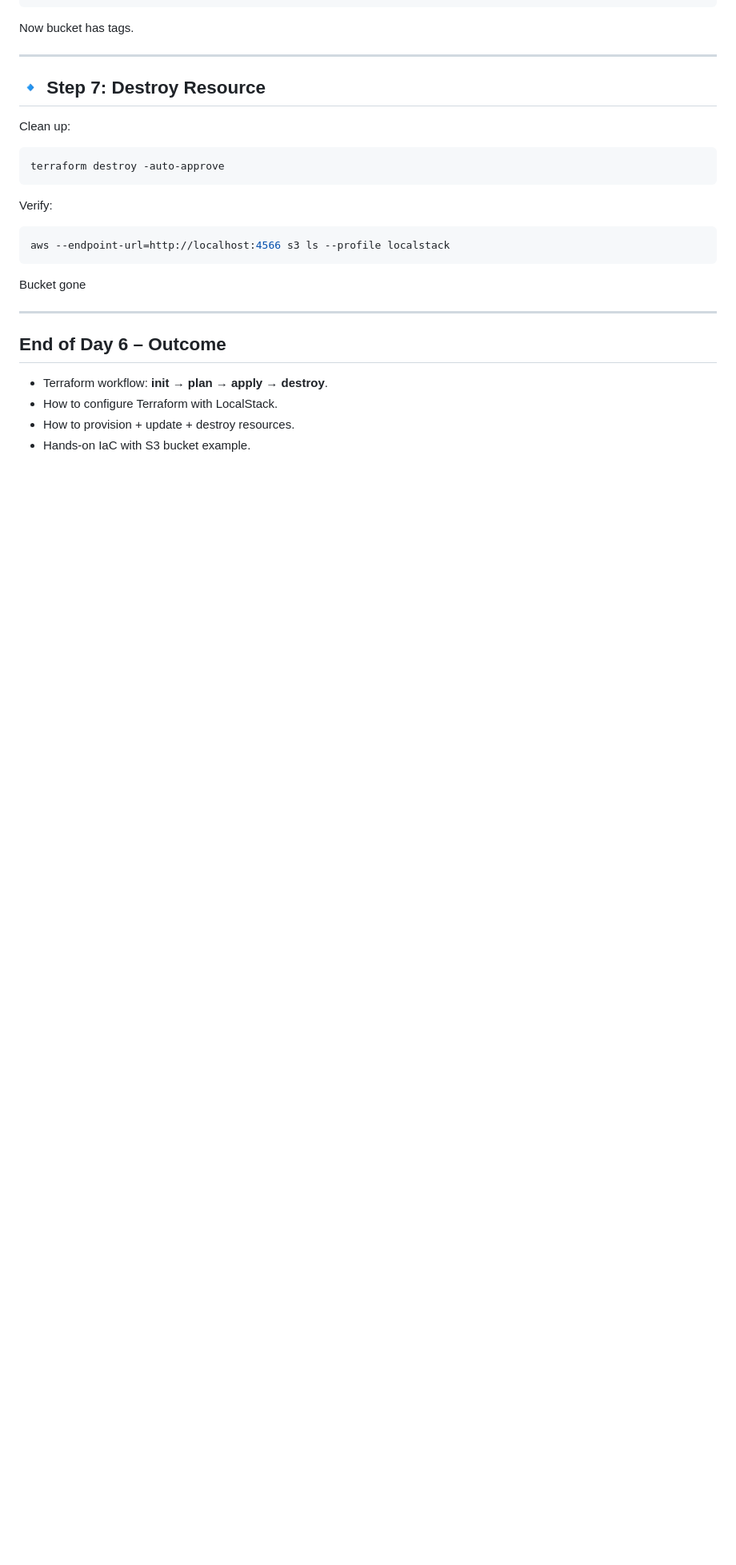
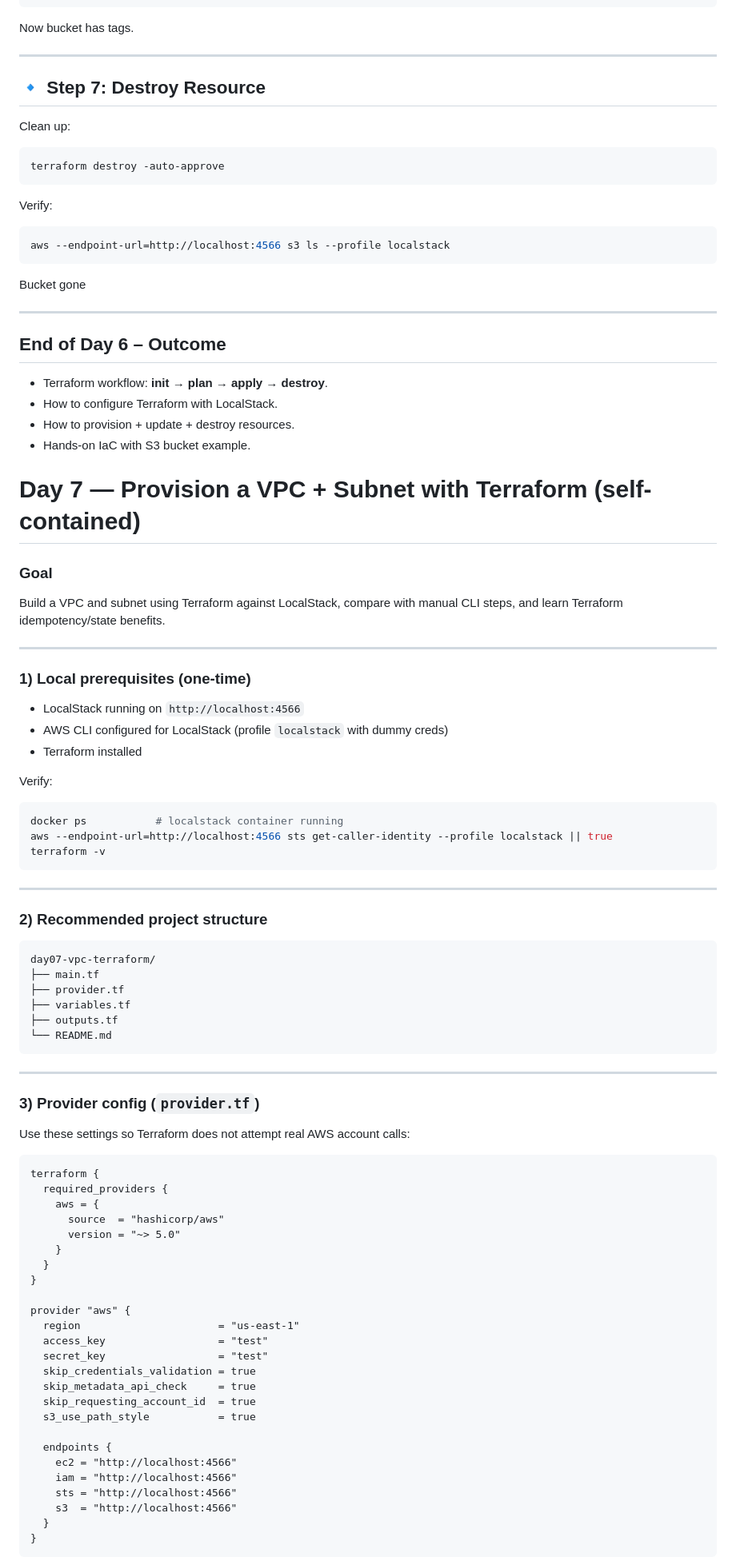
Before and after one commit to coder7475/aws_localstack, a Markdown page: IaC.md, the part around one of its changes. Shown at 80% size. Drawn GitHub-style; blank space fills up the shorter version.

````diff
--- a/IaC.md
+++ b/IaC.md
@@ -235,3 +235,72 @@ Bucket gone
 - How to provision + update + destroy resources.
 - Hands-on IaC with S3 bucket example.
 
+# Day 7 — Provision a VPC + Subnet with Terraform (self-contained)
+
+### Goal
+
+Build a VPC and subnet using Terraform against LocalStack, compare with manual CLI steps, and learn Terraform idempotency/state benefits.
+
+---
+
+### 1) Local prerequisites (one-time)
+
+- LocalStack running on `http://localhost:4566`
+- AWS CLI configured for LocalStack (profile `localstack` with dummy creds)
+- Terraform installed
+
+Verify:
+
+```bash
+docker ps           # localstack container running
+aws --endpoint-url=http://localhost:4566 sts get-caller-identity --profile localstack || true
+terraform -v
+```
+
+---
+
+### 2) Recommended project structure
+
+```
+day07-vpc-terraform/
+├── main.tf
+├── provider.tf
+├── variables.tf
+├── outputs.tf
+└── README.md
+```
+
+---
+
+### 3) Provider config (`provider.tf`)
+
+Use these settings so Terraform does not attempt real AWS account calls:
+
+```hcl
+terraform {
+  required_providers {
+    aws = {
+      source  = "hashicorp/aws"
+      version = "~> 5.0"
+    }
+  }
+}
+
+provider "aws" {
+  region                      = "us-east-1"
+  access_key                  = "test"
+  secret_key                  = "test"
+  skip_credentials_validation = true
+  skip_metadata_api_check     = true
+  skip_requesting_account_id  = true
+  s3_use_path_style           = true
+
+  endpoints {
+    ec2 = "http://localhost:4566"
+    iam = "http://localhost:4566"
+    sts = "http://localhost:4566"
+    s3  = "http://localhost:4566"
+  }
+}
+```
+
````
Also changed, not shown: other parts of IaC.md (+147 -0 lines), terrafrom/README.md (+0 -17 lines).
